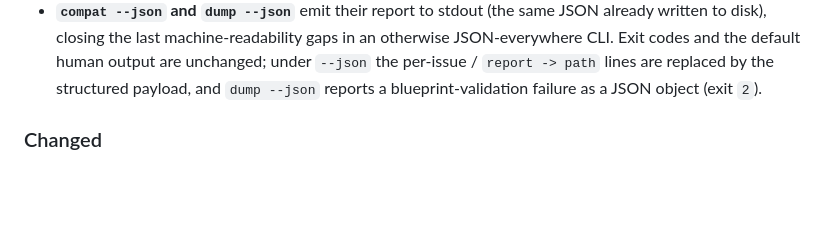
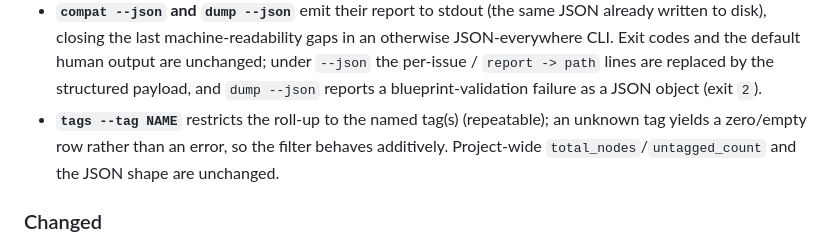
Before and after one commit to Arthur742Ramos/isa-blueprint, a Markdown page: CHANGELOG.md, the part around the change. Drawn GitHub-style; blank space fills up the shorter version.

Commit message:
address review: document tags --tag filter in CHANGELOG
Co-Authored-By: Claude <noreply@anthropic.com>

```diff
--- a/CHANGELOG.md
+++ b/CHANGELOG.md
@@ -106,6 +106,10 @@ and this project adheres to [Semantic Versioning](https://semver.org/spec/v2.0.0
   unchanged; under `--json` the per-issue / `report -> path` lines are replaced
   by the structured payload, and `dump --json` reports a blueprint-validation
   failure as a JSON object (exit `2`).
+- **`tags --tag NAME`** restricts the roll-up to the named tag(s) (repeatable);
+  an unknown tag yields a zero/empty row rather than an error, so the filter
+  behaves additively. Project-wide `total_nodes`/`untagged_count` and the JSON
+  shape are unchanged.
 
 ### Changed
 
```
